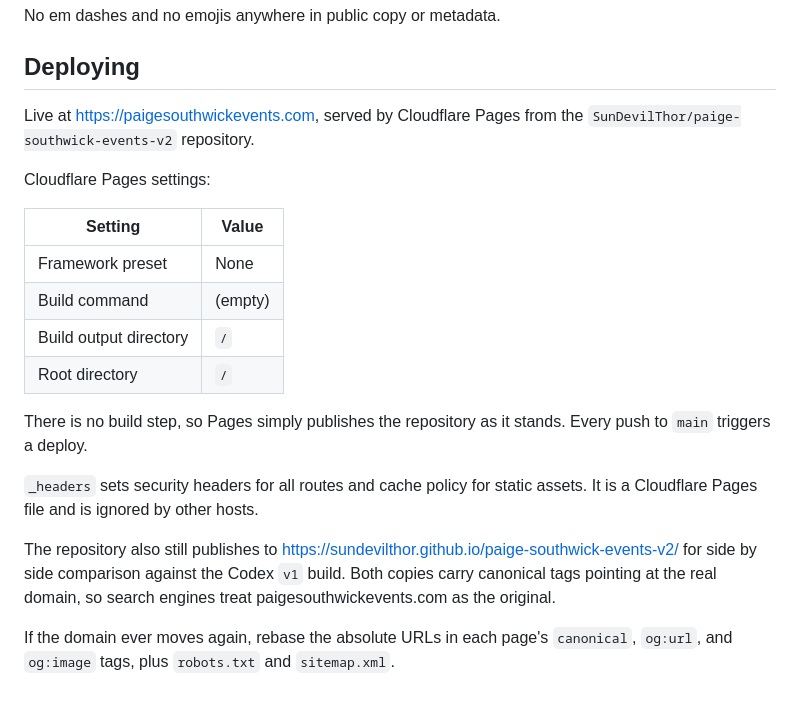
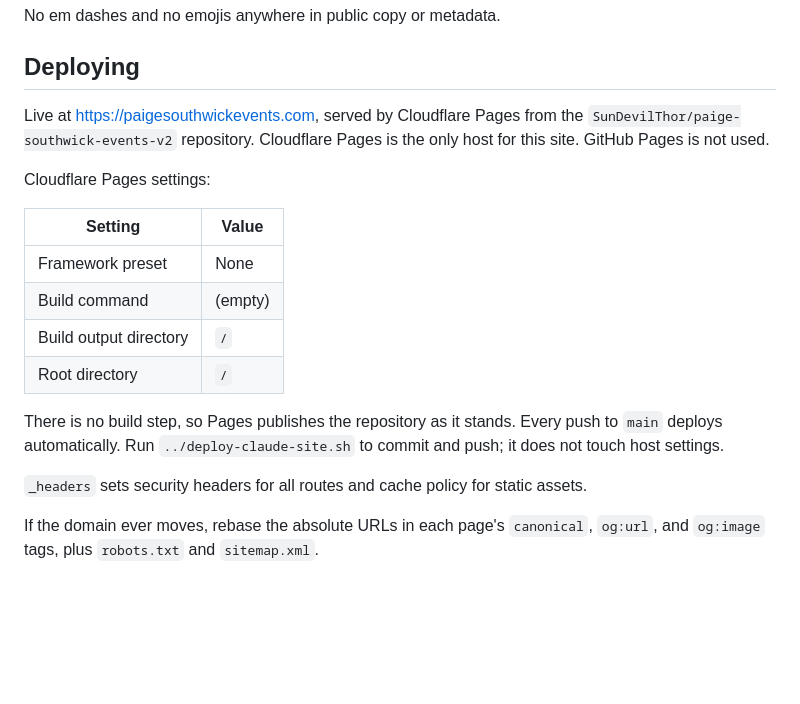
Before and after one commit to SunDevilThor/paige-southwick-events-v2, a Markdown page: README.md, the part around the change. GitHub-like rendering; blank space fills up the shorter version.

Commit message:
Retired the GitHub Pages path and left Cloudflare Pages as the only host
- Rewrote the deploy script to commit and push only, since Cloudflare Pages deploys every push to main on its own
- Removed the repository creation and GitHub Pages activation steps, which no longer apply
- Added a pre-commit pass that pulls cloud only Google Drive files back down, so git stops failing with resource deadlock errors
- Rewrote the README deploy section to name Cloudflare Pages as the single host

Co-Authored-By: Claude Opus 5 <noreply@anthropic.com>
Claude-Session: https://claude.ai/code/session_01JxW5PChjUpgU4FHDAZwdEt

```diff
--- a/README.md
+++ b/README.md
@@ -85,7 +85,8 @@ No em dashes and no emojis anywhere in public copy or metadata.
 ## Deploying
 
 Live at https://paigesouthwickevents.com, served by Cloudflare Pages from the
-`SunDevilThor/paige-southwick-events-v2` repository.
+`SunDevilThor/paige-southwick-events-v2` repository. Cloudflare Pages is the only host for
+this site. GitHub Pages is not used.
 
 Cloudflare Pages settings:
 
@@ -96,16 +97,11 @@ Cloudflare Pages settings:
 | Build output directory | `/` |
 | Root directory | `/` |
 
-There is no build step, so Pages simply publishes the repository as it stands. Every push
-to `main` triggers a deploy.
+There is no build step, so Pages publishes the repository as it stands. Every push to `main`
+deploys automatically. Run `../deploy-claude-site.sh` to commit and push; it does not touch
+host settings.
 
-`_headers` sets security headers for all routes and cache policy for static assets. It is a
-Cloudflare Pages file and is ignored by other hosts.
+`_headers` sets security headers for all routes and cache policy for static assets.
 
-The repository also still publishes to
-https://sundevilthor.github.io/paige-southwick-events-v2/ for side by side comparison against
-the Codex `v1` build. Both copies carry canonical tags pointing at the real domain, so search
-engines treat paigesouthwickevents.com as the original.
-
-If the domain ever moves again, rebase the absolute URLs in each page's `canonical`,
-`og:url`, and `og:image` tags, plus `robots.txt` and `sitemap.xml`.
+If the domain ever moves, rebase the absolute URLs in each page's `canonical`, `og:url`, and
+`og:image` tags, plus `robots.txt` and `sitemap.xml`.
```
